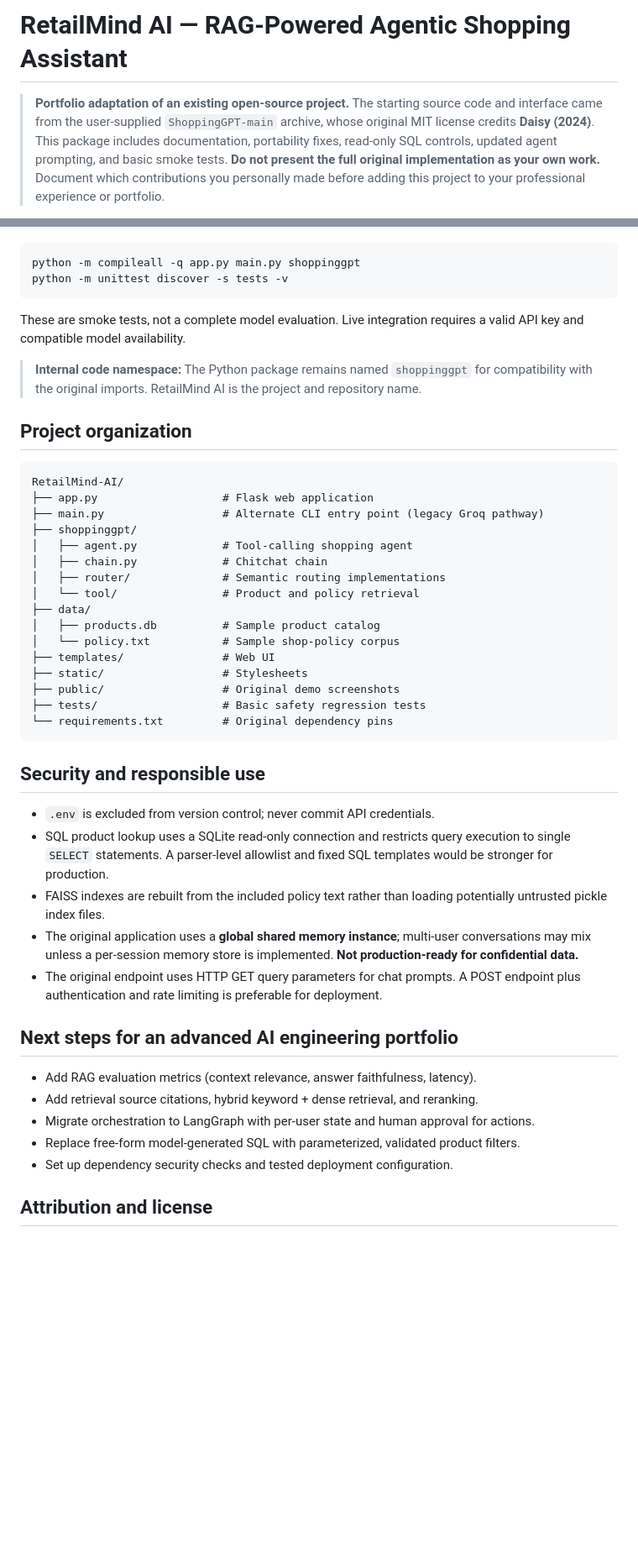
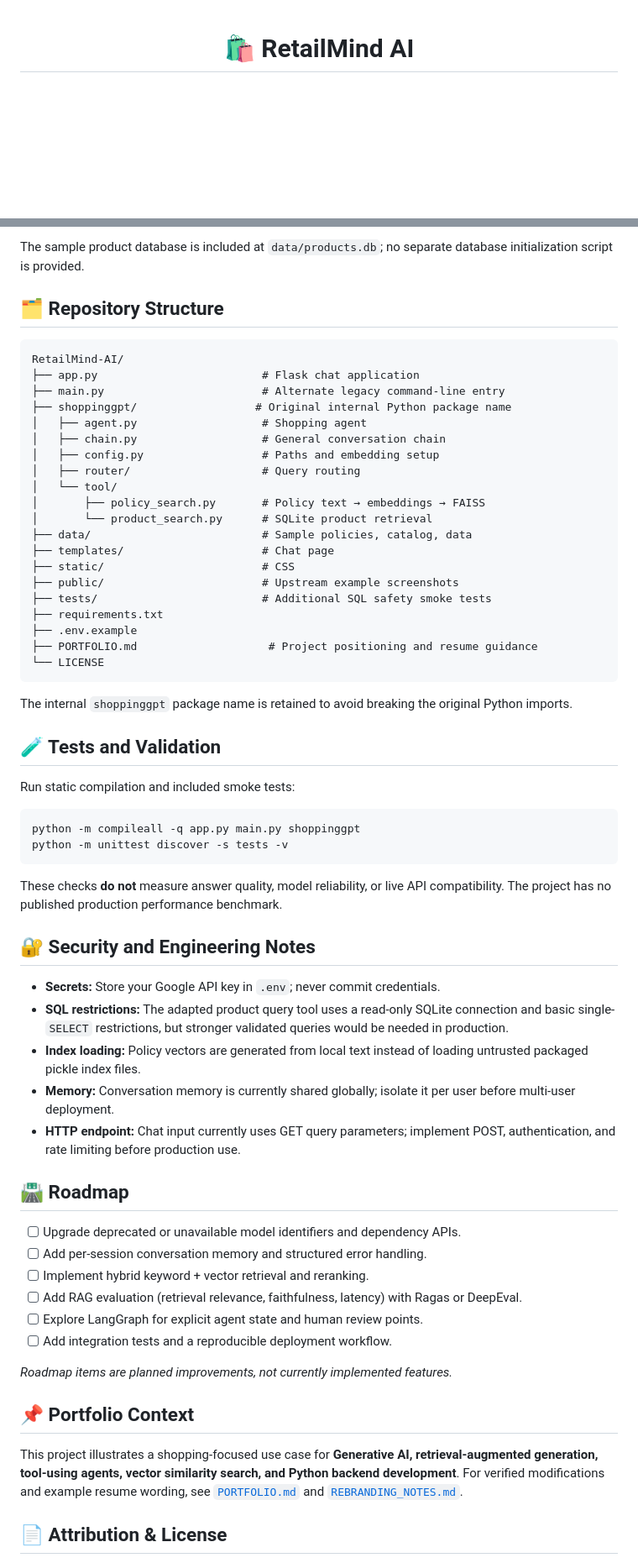
Before and after one commit to RohanKurma/RetailMind-AI, a Markdown page: README.md, 2 parts joined by grey strips. Shown at 84% size. GitHub-like rendering; blank space fills up the shorter version.

````diff
--- a/README.md
+++ b/README.md
@@ -1,4 +1,4 @@
-# RetailMind AI — RAG-Powered Agentic Shopping Assistant
+<div align="center">
 
-> **Portfolio adaptation of an existing open-source project.** The starting source code and interface came from the user-supplied `ShoppingGPT-main` archive, whose original MIT license credits **Daisy (2024)**. This package includes documentation, portability fixes, read-only SQL controls, updated agent prompting, and basic smoke tests. **Do not present the full original implementation as your own work.** Document which contributions you personally made before adding this project to your professional experience or portfolio.
+# 🛍️ RetailMind AI
 
@@ -52,49 +153,65 @@ The original README referenced `scripts/init_db.py`, but that script is **not pr
+The sample product database is included at `data/products.db`; no separate database initialization script is provided.
+
+## 🗂️ Repository Structure
+
+```text
+RetailMind-AI/
+├── app.py                         # Flask chat application
+├── main.py                        # Alternate legacy command-line entry
+├── shoppinggpt/                  # Original internal Python package name
+│   ├── agent.py                   # Shopping agent
+│   ├── chain.py                   # General conversation chain
+│   ├── config.py                  # Paths and embedding setup
+│   ├── router/                    # Query routing
+│   └── tool/
+│       ├── policy_search.py       # Policy text → embeddings → FAISS
+│       └── product_search.py      # SQLite product retrieval
+├── data/                          # Sample policies, catalog, data
+├── templates/                     # Chat page
+├── static/                        # CSS
+├── public/                        # Upstream example screenshots
+├── tests/                         # Additional SQL safety smoke tests
+├── requirements.txt
+├── .env.example
+├── PORTFOLIO.md                    # Project positioning and resume guidance
+└── LICENSE
+```
+
+The internal `shoppinggpt` package name is retained to avoid breaking the original Python imports.
+
+## 🧪 Tests and Validation
+
+Run static compilation and included smoke tests:
 
 ```bash
 python -m compileall -q app.py main.py shoppinggpt
 python -m unittest discover -s tests -v
 ```
 
-These are smoke tests, not a complete model evaluation. Live integration requires a valid API key and compatible model availability.
+These checks **do not** measure answer quality, model reliability, or live API compatibility. The project has no published production performance benchmark.
 
-> **Internal code namespace:** The Python package remains named `shoppinggpt` for compatibility with the original imports. RetailMind AI is the project and repository name.
+## 🔐 Security and Engineering Notes
 
-## Project organization
+- **Secrets:** Store your Google API key in `.env`; never commit credentials.
+- **SQL restrictions:** The adapted product query tool uses a read-only SQLite connection and basic single-`SELECT` restrictions, but stronger validated queries would be needed in production.
+- **Index loading:** Policy vectors are generated from local text instead of loading untrusted packaged pickle index files.
+- **Memory:** Conversation memory is currently shared globally; isolate it per user before multi-user deployment.
+- **HTTP endpoint:** Chat input currently uses GET query parameters; implement POST, authentication, and rate limiting before production use.
 
-```text
-RetailMind-AI/
-├── app.py                   # Flask web application
-├── main.py                  # Alternate CLI entry point (legacy Groq pathway)
-├── shoppinggpt/
-│   ├── agent.py             # Tool-calling shopping agent
-│   ├── chain.py             # Chitchat chain
-│   ├── router/              # Semantic routing implementations
-│   └── tool/                # Product and policy retrieval
-├── data/
-│   ├── products.db          # Sample product catalog
-│   └── policy.txt           # Sample shop-policy corpus
-├── templates/               # Web UI
-├── static/                  # Stylesheets
-├── public/                  # Original demo screenshots
-├── tests/                   # Basic safety regression tests
-└── requirements.txt         # Original dependency pins
-```
+## 🛣️ Roadmap
 
-## Security and responsible use
+- [ ] Upgrade deprecated or unavailable model identifiers and dependency APIs.
+- [ ] Add per-session conversation memory and structured error handling.
+- [ ] Implement hybrid keyword + vector retrieval and reranking.
+- [ ] Add RAG evaluation (retrieval relevance, faithfulness, latency) with Ragas or DeepEval.
+- [ ] Explore LangGraph for explicit agent state and human review points.
+- [ ] Add integration tests and a reproducible deployment workflow.
 
-- `.env` is excluded from version control; never commit API credentials.
-- SQL product lookup uses a SQLite read-only connection and restricts query execution to single `SELECT` statements. A parser-level allowlist and fixed SQL templates would be stronger for production.
-- FAISS indexes are rebuilt from the included policy text rather than loading potentially untrusted pickle index files.
-- The original application uses a **global shared memory instance**; multi-user conversations may mix unless a per-session memory store is implemented. **Not production-ready for confidential data.**
-- The original endpoint uses HTTP GET query parameters for chat prompts. A POST endpoint plus authentication and rate limiting is preferable for deployment.
+*Roadmap items are planned improvements, not currently implemented features.*
 
-## Next steps for an advanced AI engineering portfolio
+## 📌 Portfolio Context
 
-- Add RAG evaluation metrics (context relevance, answer faithfulness, latency).
-- Add retrieval source citations, hybrid keyword + dense retrieval, and reranking.
-- Migrate orchestration to LangGraph with per-user state and human approval for actions.
-- Replace free-form model-generated SQL with parameterized, validated product filters.
-- Set up dependency security checks and tested deployment configuration.
+This project illustrates a shopping-focused use case for **Generative AI, retrieval-augmented generation, tool-using agents, vector similarity search, and Python backend development**. For verified modifications and example resume wording, see [`PORTFOLIO.md`](PORTFOLIO.md) and [`REBRANDING_NOTES.md`](REBRANDING_NOTES.md).
 
-## Attribution and license
+## 📄 Attribution & License
 
````
Also changed, not shown: other parts of README.md (+141 -35 lines).
